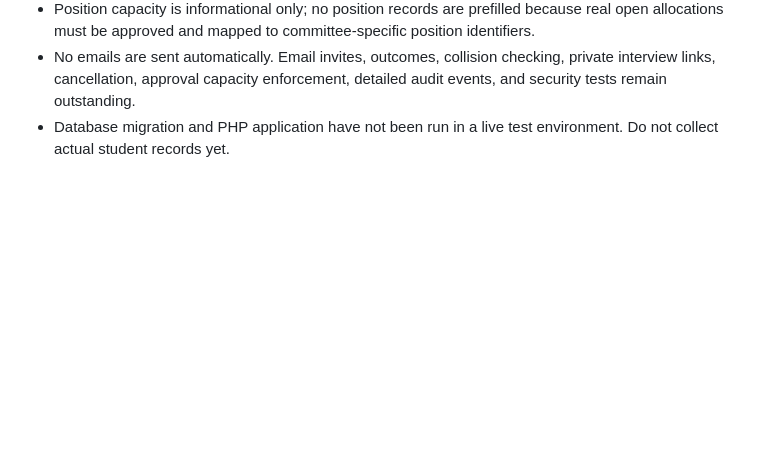
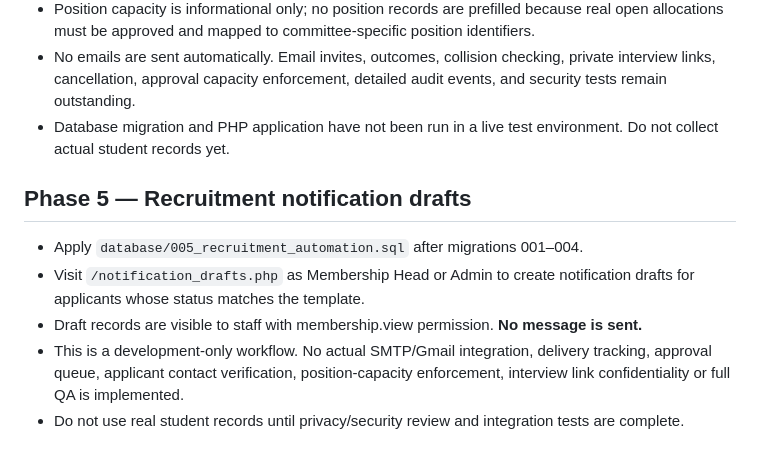
Before and after one commit to iamgravz/AGILE-OUS, a Markdown page: README.md, the part around the change. GitHub-like rendering; blank space fills up the shorter version.

Commit message:
docs: describe phase 5 draft notifications and launch blockers

```diff
--- a/README.md
+++ b/README.md
@@ -64,3 +64,10 @@ Apply `database/003_membership.sql` **once**, after migrations 001 and 002, and
 - Position capacity is informational only; no position records are prefilled because real open allocations must be approved and mapped to committee-specific position identifiers.
 - No emails are sent automatically. Email invites, outcomes, collision checking, private interview links, cancellation, approval capacity enforcement, detailed audit events, and security tests remain outstanding.
 - Database migration and PHP application have not been run in a live test environment. Do not collect actual student records yet.
+
+## Phase 5 — Recruitment notification drafts
+- Apply `database/005_recruitment_automation.sql` after migrations 001–004.
+- Visit `/notification_drafts.php` as Membership Head or Admin to create notification drafts for applicants whose status matches the template.
+- Draft records are visible to staff with membership.view permission. **No message is sent.**
+- This is a development-only workflow. No actual SMTP/Gmail integration, delivery tracking, approval queue, applicant contact verification, position-capacity enforcement, interview link confidentiality or full QA is implemented.
+- Do not use real student records until privacy/security review and integration tests are complete.
```
